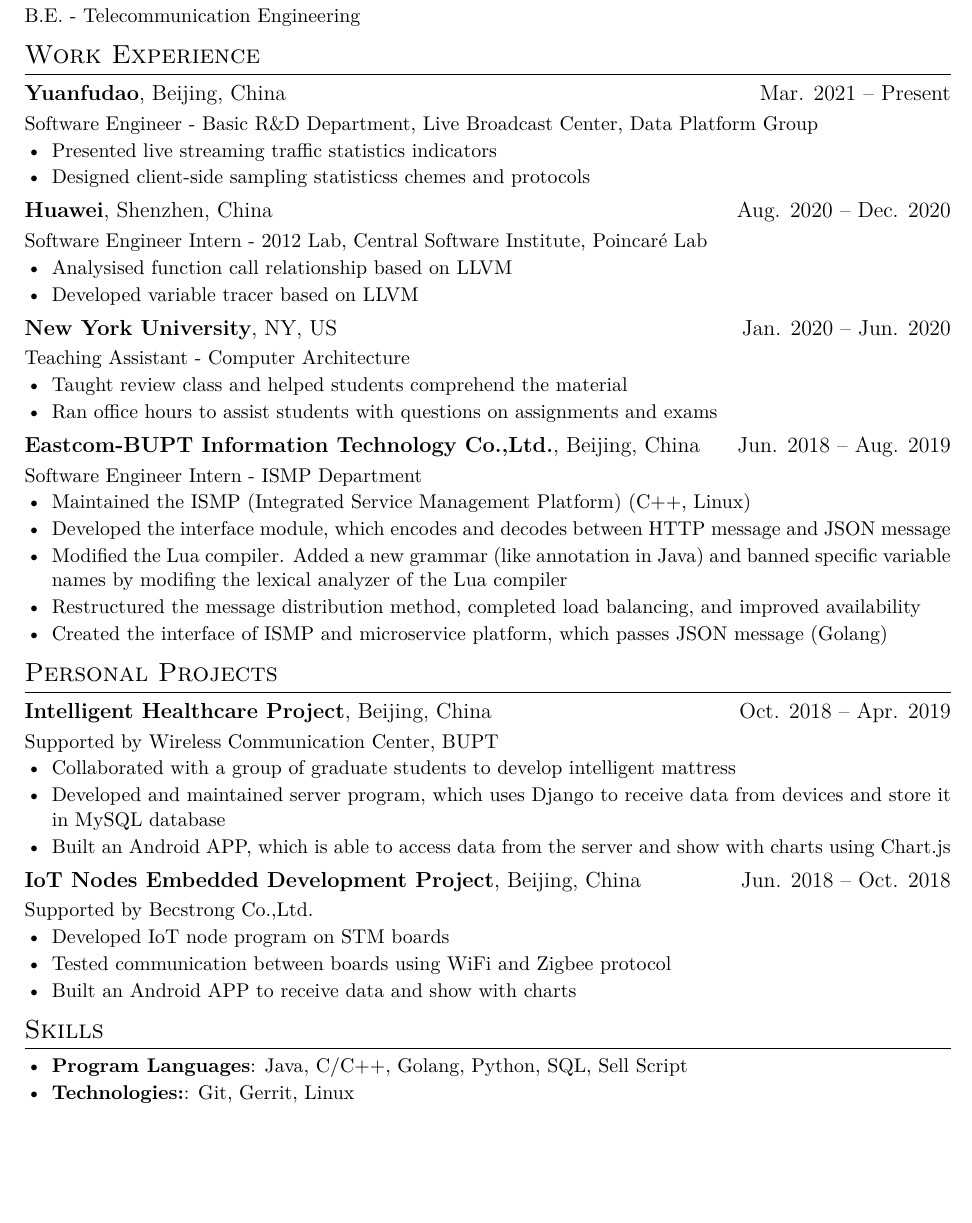
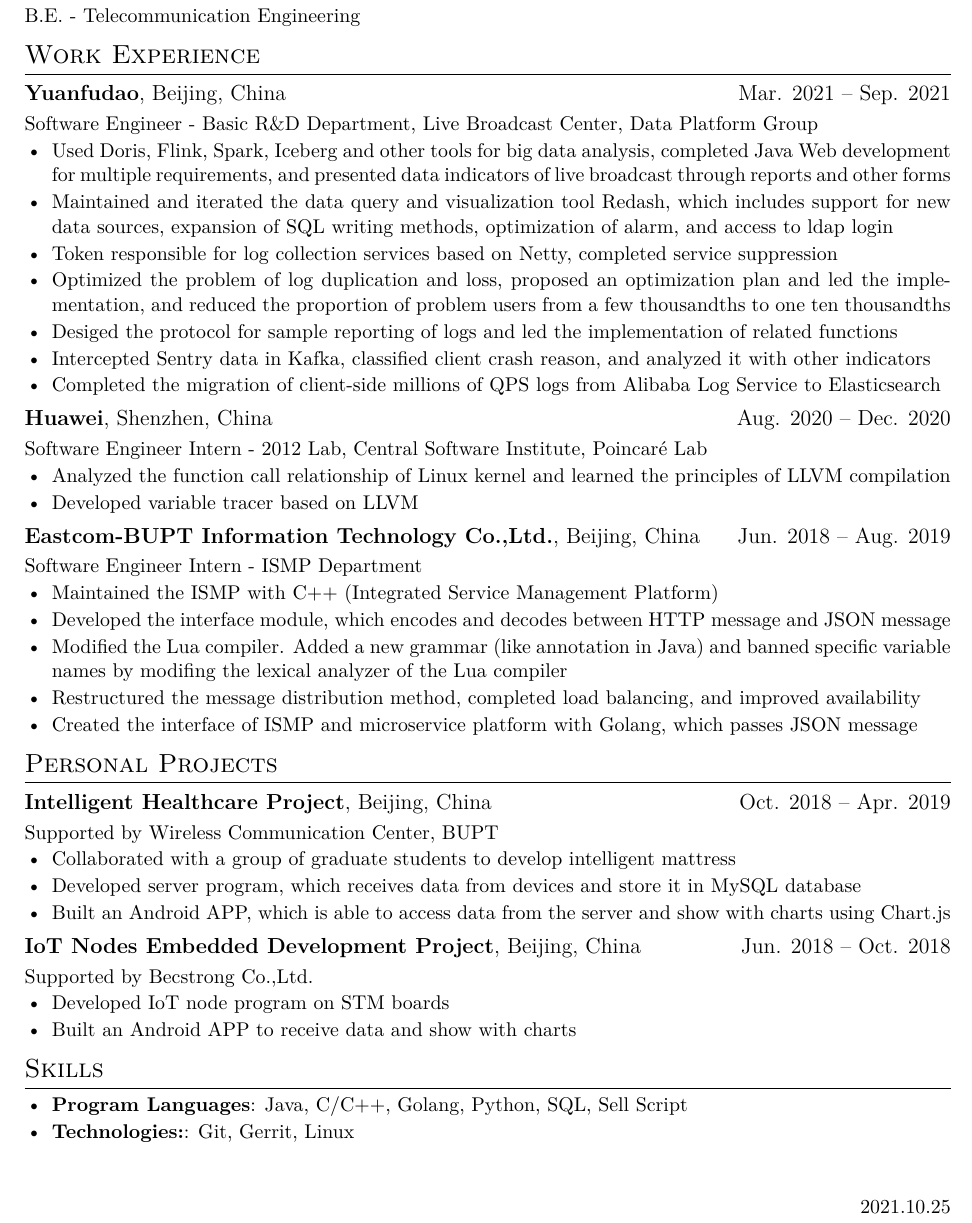
Before and after one commit to Poncirus/Resume, a LaTeX CV (resume.tex): part of the page, cut so that both start at the same text, the shorter picture padded with empty space. Compiled offline with XeLaTeX.

Commit message:
Complete Yuanfudao

```diff
--- a/resume.tex
+++ b/resume.tex
@@ -1,7 +1,11 @@
 % !TEX program = xelatex
 \documentclass{resume}
+\usepackage{fancyhdr}
 \usepackage{linespacing_fix}
 
-\thispagestyle{empty}
+\pagestyle{fancy}
+\fancyhead{}
+\fancyfoot{}
+\fancyfoot[R]{2021.10.25}
 
 \begin{document}
@@ -22,32 +28,31 @@
 B.E. - Telecommunication Engineering
 
 \section{Work Experience}
-\datedsubsection{\textbf{Yuanfudao}, Beijing, China}{Mar. 2021 -- Present}
+\datedsubsection{\textbf{Yuanfudao}, Beijing, China}{Mar. 2021 -- Sep. 2021}
 Software Engineer - Basic R\&D Department, Live Broadcast Center, Data Platform Group
 \begin{itemize}[parsep=0.25ex]
-    \item Presented live streaming traffic statistics indicators
-    \item Designed client-side sampling statisticss chemes and protocols
+    \item Used Doris, Flink, Spark, Iceberg and other tools for big data analysis, completed Java Web development for multiple requirements, and presented data indicators of live broadcast through reports and other forms
+    \item Maintained and iterated the data query and visualization tool Redash, which includes support for new data sources, expansion of SQL writing methods, optimization of alarm, and access to ldap login
+    \item Token responsible for log collection services based on Netty, completed service suppression
+    \item Optimized the problem of log duplication and loss, proposed an optimization plan and led the implementation, and reduced the proportion of problem users from a few thousandths to one ten thousandths
+    \item Desiged the protocol for sample reporting of logs and led the implementation of related functions
+    \item Intercepted Sentry data in Kafka, classified client crash reason, and analyzed it with other indicators
+    \item Completed the migration of client-side millions of QPS logs from Alibaba Log Service to Elasticsearch
 \end{itemize}
 \datedsubsection{\textbf{Huawei}, Shenzhen, China}{Aug. 2020 -- Dec. 2020}
 Software Engineer Intern - 2012 Lab, Central Software Institute, Poincaré Lab
 \begin{itemize}[parsep=0.25ex]
-    \item Analysised function call relationship  based on LLVM
+    \item Analyzed the function call relationship of Linux kernel and learned the principles of LLVM compilation
     \item Developed variable tracer based on LLVM
-\end{itemize}
-\datedsubsection{\textbf{New York University}, NY, US}{Jan. 2020 -- Jun. 2020}
-Teaching Assistant - Computer Architecture
-\begin{itemize}[parsep=0.25ex]
-    \item Taught review class and helped students comprehend the material
-    \item Ran office hours to assist students with questions on assignments and exams
 \end{itemize}
 \datedsubsection{\textbf{Eastcom-BUPT Information Technology Co.,Ltd.}, Beijing, China}{Jun. 2018 -- Aug. 2019}
 Software Engineer Intern - ISMP Department
 \begin{itemize}[parsep=0.25ex]
-    \item Maintained the ISMP (Integrated Service Management Platform) (C++, Linux)
+    \item Maintained the ISMP with C++ (Integrated Service Management Platform)
     \item Developed the interface module, which encodes and decodes between HTTP message and JSON message
     \item Modified the Lua compiler. Added a new grammar (like annotation in Java) and banned specific variable names by modifing the lexical analyzer of the Lua compiler
     \item Restructured the message distribution method, completed load balancing, and improved availability
-    \item Created the interface of ISMP and microservice platform, which passes JSON message (Golang)
+    \item Created the interface of ISMP and microservice platform with Golang, which passes JSON message
 \end{itemize}
 
 \section{Personal Projects}
@@ -55,14 +60,13 @@
 Supported by Wireless Communication Center, BUPT
 \begin{itemize}[parsep=0.25ex]
     \item Collaborated with a group of graduate students to develop intelligent mattress
-    \item Developed and maintained server program, which uses Django to receive data from devices and store it in MySQL database
+    \item Developed server program, which receives data from devices and store it in MySQL database
     \item Built an Android APP, which is able to access data from the server and show with charts using Chart.js
 \end{itemize}
 \datedsubsection{\textbf{IoT Nodes Embedded Development Project}, Beijing, China}{Jun. 2018 -- Oct. 2018}
 Supported by Becstrong Co.,Ltd.
 \begin{itemize}[parsep=0.25ex]
     \item Developed IoT node program on STM boards
-    \item Tested communication between boards using WiFi and Zigbee protocol
     \item Built an Android APP to receive data and show with charts
 \end{itemize}
 
```
Also changed, not shown: resume-cn.tex (+11 -9 lines), resume-cn.jpg, resume-cn.pdf, resume.jpg, resume.pdf, resume.tex (2 more changed lines), 1 other file.
